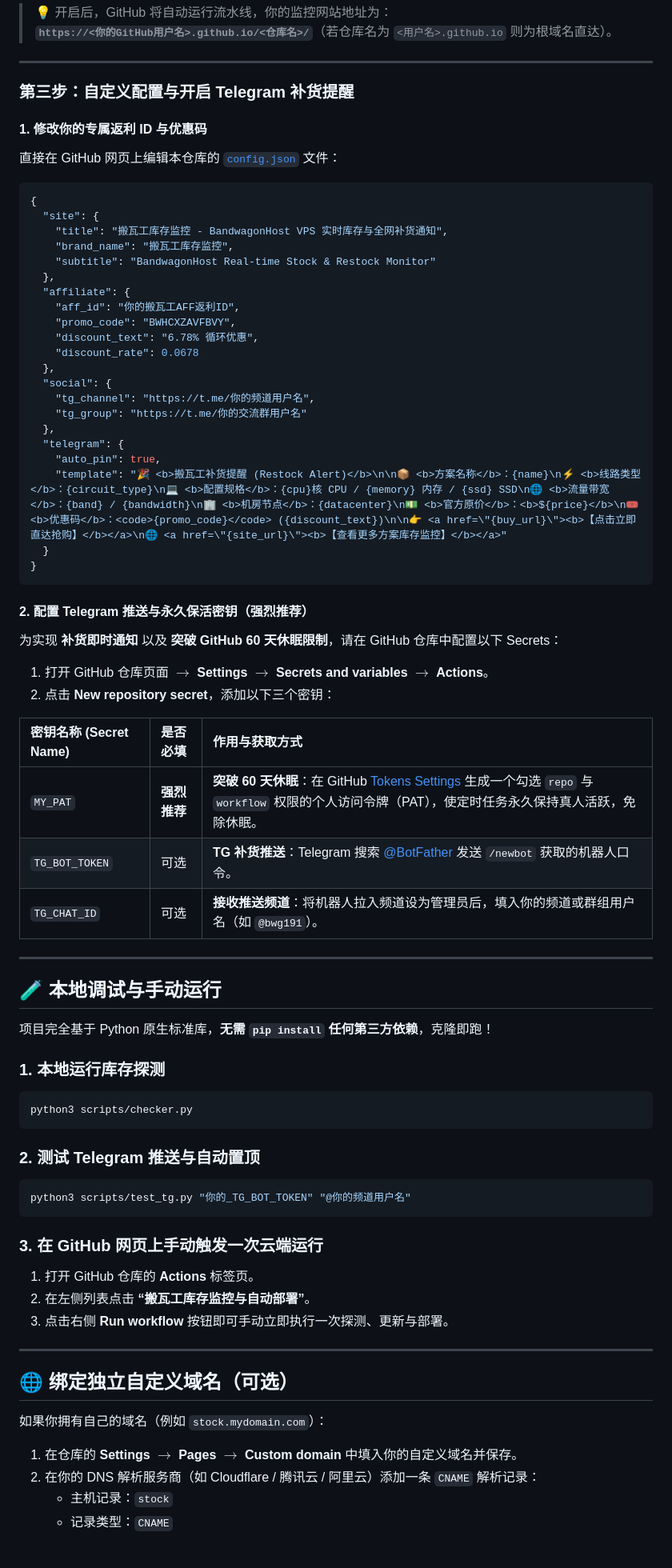
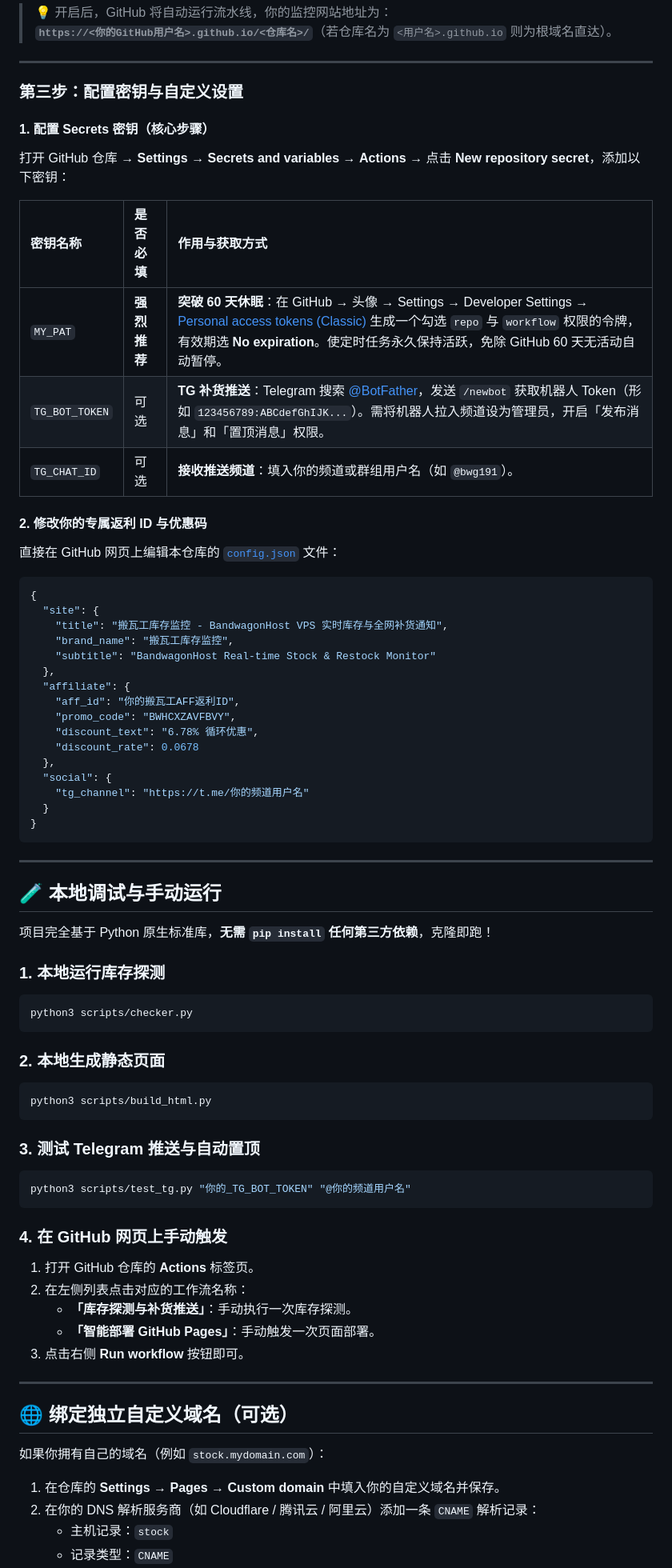
Before and after one commit to tianqiongshaonian/tianqiongshaonian.github.io, a Markdown page: README.md, the part around one of its changes. Shown at 80% size. Rendered like a GitHub page; blank space fills up the shorter version.

````diff
--- a/README.md
+++ b/README.md
@@ -85,9 +109,20 @@
 
 ---
 
-### 第三步：自定义配置与开启 Telegram 补货提醒
+### 第三步：配置密钥与自定义设置
 
-#### 1. 修改你的专属返利 ID 与优惠码
+#### 1. 配置 Secrets 密钥（核心步骤）
+
+打开 GitHub 仓库 → **Settings** → **Secrets and variables** → **Actions** → 点击 **New repository secret**，添加以下密钥：
+
+| 密钥名称 | 是否必填 | 作用与获取方式 |
+| :--- | :--- | :--- |
+| `MY_PAT` | **强烈推荐** | **突破 60 天休眠**：在 GitHub → 头像 → Settings → Developer Settings → [Personal access tokens (Classic)](https://github.com/settings/tokens/new) 生成一个勾选 `repo` 与 `workflow` 权限的令牌，有效期选 **No expiration**。使定时任务永久保持活跃，免除 GitHub 60 天无活动自动暂停。 |
+| `TG_BOT_TOKEN` | 可选 | **TG 补货推送**：Telegram 搜索 [@BotFather](https://t.me/BotFather)，发送 `/newbot` 获取机器人 Token（形如 `123456789:ABCdefGhIJK...`）。需将机器人拉入频道设为管理员，开启「发布消息」和「置顶消息」权限。 |
+| `TG_CHAT_ID` | 可选 | **接收推送频道**：填入你的频道或群组用户名（如 `@bwg191`）。 |
+
+#### 2. 修改你的专属返利 ID 与优惠码
+
 直接在 GitHub 网页上编辑本仓库的 [`config.json`](config.json) 文件：
 
 ```json
@@ -104,28 +139,10 @@
     "discount_rate": 0.0678
   },
   "social": {
-    "tg_channel": "https://t.me/你的频道用户名",
-    "tg_group": "https://t.me/你的交流群用户名"
-  },
-  "telegram": {
-    "auto_pin": true,
-    "template": "🎉 <b>搬瓦工补货提醒 (Restock Alert)</b>\n\n📦 <b>方案名称</b>：{name}\n⚡️ <b>线路类型</b>：{circuit_type}\n💻 <b>配置规格</b>：{cpu}核 CPU / {memory} 内存 / {ssd} SSD\n🌐 <b>流量带宽</b>：{band} / {bandwidth}\n🏢 <b>机房节点</b>：{datacenter}\n💵 <b>官方原价</b>：<b>${price}</b>\n🎟 <b>优惠码</b>：<code>{promo_code}</code> ({discount_text})\n\n👉 <a href=\"{buy_url}\"><b>【点击立即直达抢购】</b></a>\n🌐 <a href=\"{site_url}\"><b>【查看更多方案库存监控】</b></a>"
+    "tg_channel": "https://t.me/你的频道用户名"
   }
 }
 ```
-
-#### 2. 配置 Telegram 推送与永久保活密钥（强烈推荐）
-
-为实现 **补货即时通知** 以及 **突破 GitHub 60 天休眠限制**，请在 GitHub 仓库中配置以下 Secrets：
-
-1. 打开 GitHub 仓库页面 $\rightarrow$ **Settings** $\rightarrow$ **Secrets and variables** $\rightarrow$ **Actions**。
-2. 点击 **New repository secret**，添加以下三个密钥：
-
-| 密钥名称 (Secret Name) | 是否必填 | 作用与获取方式 |
-| :--- | :--- | :--- |
-| `MY_PAT` | **强烈推荐** | **突破 60 天休眠**：在 GitHub [Tokens Settings](https://github.com/settings/tokens/new) 生成一个勾选 `repo` 与 `workflow` 权限的个人访问令牌（PAT），使定时任务永久保持真人活跃，免除休眠。 |
-| `TG_BOT_TOKEN` | 可选 | **TG 补货推送**：Telegram 搜索 [@BotFather](https://t.me/BotFather) 发送 `/newbot` 获取的机器人口令。 |
-| `TG_CHAT_ID` | 可选 | **接收推送频道**：将机器人拉入频道设为管理员后，填入你的频道或群组用户名（如 `@bwg191`）。 |
 
 ---
 
@@ -138,22 +155,29 @@
 python3 scripts/checker.py
 ```
 
-### 2. 测试 Telegram 推送与自动置顶
+### 2. 本地生成静态页面
+```bash
+python3 scripts/build_html.py
+```
+
+### 3. 测试 Telegram 推送与自动置顶
 ```bash
 python3 scripts/test_tg.py "你的_TG_BOT_TOKEN" "@你的频道用户名"
 ```
 
-### 3. 在 GitHub 网页上手动触发一次云端运行
+### 4. 在 GitHub 网页上手动触发
 1. 打开 GitHub 仓库的 **Actions** 标签页。
-2. 在左侧列表点击 **“搬瓦工库存监控与自动部署”**。
-3. 点击右侧 **Run workflow** 按钮即可手动立即执行一次探测、更新与部署。
+2. 在左侧列表点击对应的工作流名称：
+   - **「库存探测与补货推送」**：手动执行一次库存探测。
+   - **「智能部署 GitHub Pages」**：手动触发一次页面部署。
+3. 点击右侧 **Run workflow** 按钮即可。
 
 ---
 
 ## 🌐 绑定独立自定义域名（可选）
 
 如果你拥有自己的域名（例如 `stock.mydomain.com`）：
-1. 在仓库的 **Settings** $\rightarrow$ **Pages** $\rightarrow$ **Custom domain** 中填入你的自定义域名并保存。
+1. 在仓库的 **Settings** → **Pages** → **Custom domain** 中填入你的自定义域名并保存。
 2. 在你的 DNS 解析服务商（如 Cloudflare / 腾讯云 / 阿里云）添加一条 `CNAME` 解析记录：
    - 主机记录：`stock`
    - 记录类型：`CNAME`
````
Also changed, not shown: other parts of README.md (+31 -7 lines).
